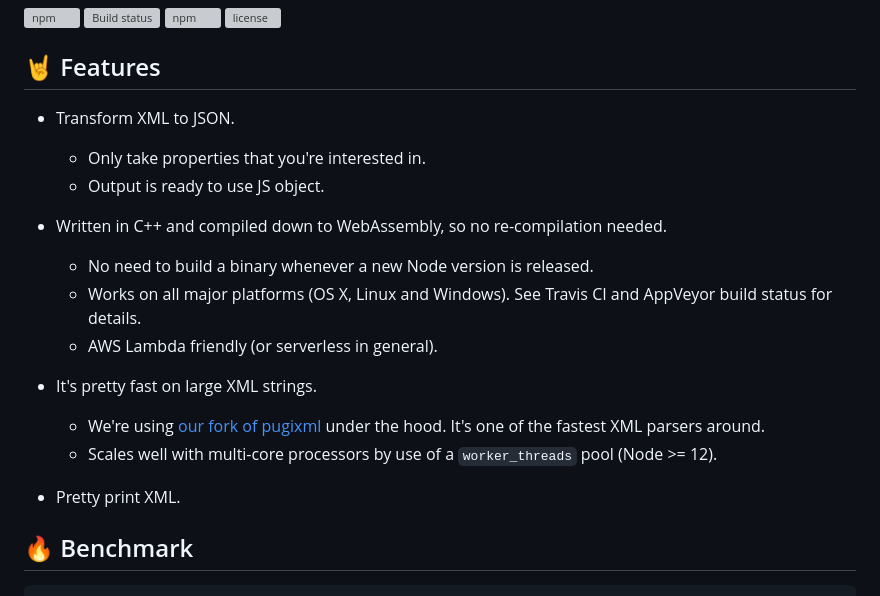
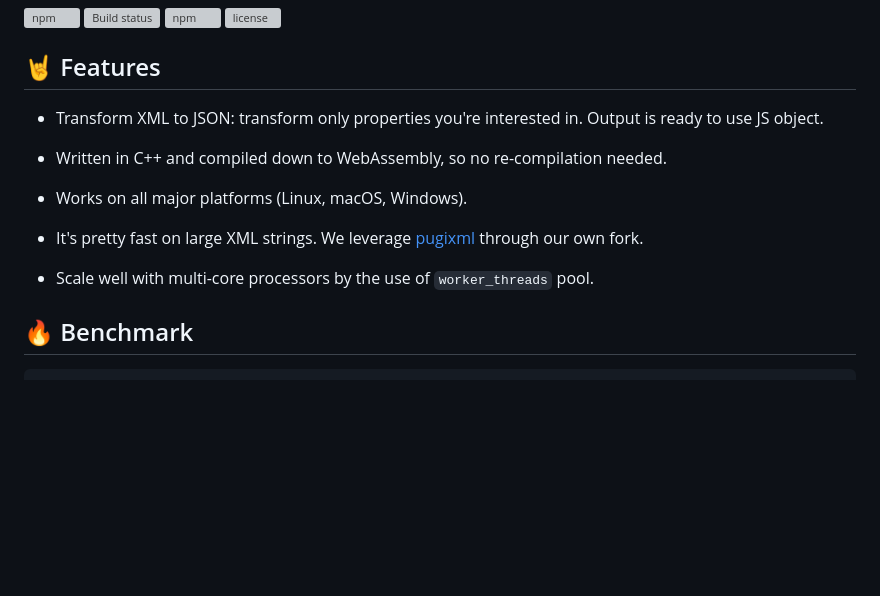
Before and after one commit to tuananh/camaro, a Markdown page: README.md, the part around the change. GitHub-like rendering; blank space fills up the shorter version; grey boxes are pictures that could not be loaded.

Commit message:
chore: update readme
Signed-off-by: Tuan Anh Tran <me@tuananh.org>

```diff
--- a/README.md
+++ b/README.md
@@ -9,20 +9,15 @@
 
 ## 🤘 Features
 
-* Transform XML to JSON.
-    * Only take properties that you're interested in.
-    * Output is ready to use JS object.
+* Transform XML to JSON: transform only properties you're interested in. Output is ready to use JS object.
 
 * Written in C++ and compiled down to WebAssembly, so no re-compilation needed.
-    * No need to build a binary whenever a new Node version is released.
-    * Works on all major platforms (OS X, Linux and Windows). See Travis CI and AppVeyor build status for details.
-    * AWS Lambda friendly (or serverless in general).
 
-* It's pretty fast on large XML strings.
-    * We're using [our fork of pugixml](http://pugixml.org/) under the hood. It's one of the fastest XML parsers around.
-    * Scales well with multi-core processors by use of a `worker_threads` pool (Node >= 12).
+* Works on all major platforms (Linux, macOS, Windows).
 
-* Pretty print XML.
+* It's pretty fast on large XML strings. We leverage [pugixml](http://pugixml.org) through our own fork.
+
+* Scale well with multi-core processors by the use of `worker_threads` pool.
 
 ## 🔥 Benchmark
 
```
